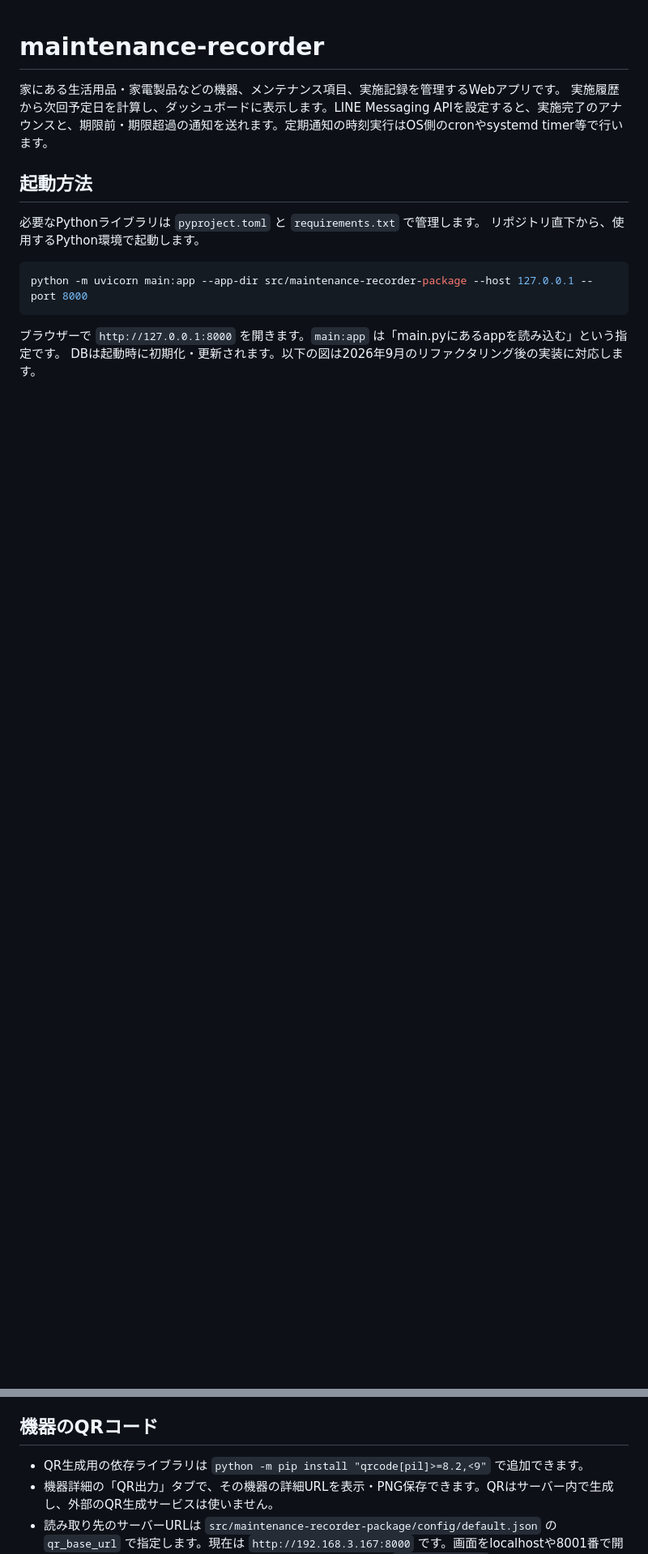
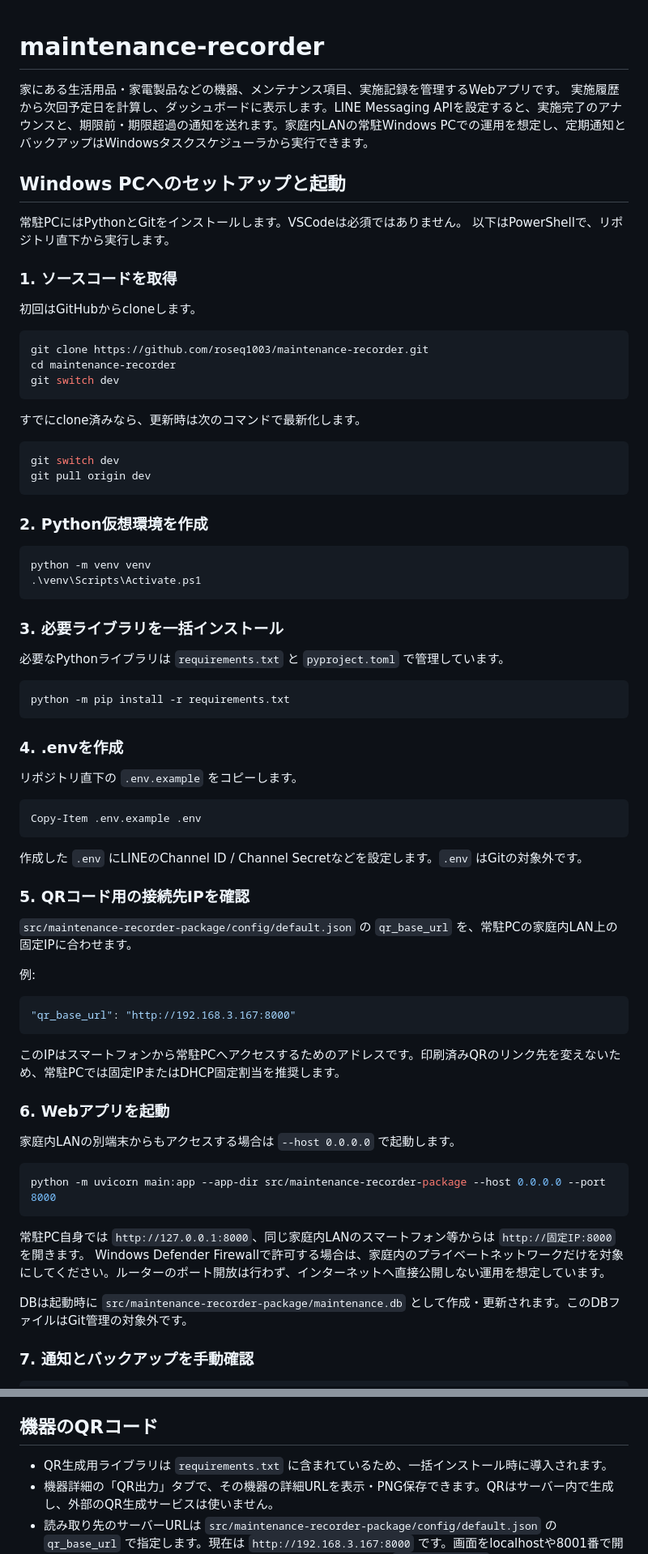
Before and after one commit to roseq1003/maintenance-recorder, a Markdown page: README.md, 2 parts joined by grey strips. Shown at 81% size. GitHub-like rendering; blank space fills up the shorter version.

Commit message:
Refresh Windows deployment and operations guide

````diff
--- a/README.md
+++ b/README.md
@@ -1,16 +1,79 @@
 # maintenance-recorder
 
 家にある生活用品・家電製品などの機器、メンテナンス項目、実施記録を管理するWebアプリです。
-実施履歴から次回予定日を計算し、ダッシュボードに表示します。LINE Messaging APIを設定すると、実施完了のアナウンスと、期限前・期限超過の通知を送れます。定期通知の時刻実行はOS側のcronやsystemd timer等で行います。
+実施履歴から次回予定日を計算し、ダッシュボードに表示します。LINE Messaging APIを設定すると、実施完了のアナウンスと、期限前・期限超過の通知を送れます。家庭内LANの常駐Windows PCでの運用を想定し、定期通知とバックアップはWindowsタスクスケジューラから実行できます。
 
-## 起動方法
+## Windows PCへのセットアップと起動
 
-必要なPythonライブラリは `pyproject.toml` と `requirements.txt` で管理します。
-リポジトリ直下から、使用するPython環境で起動します。
+常駐PCにはPythonとGitをインストールします。VSCodeは必須ではありません。
+以下はPowerShellで、リポジトリ直下から実行します。
 
-```sh
-python -m uvicorn main:app --app-dir src/maintenance-recorder-package --host 127.0.0.1 --port 8000
+### 1. ソースコードを取得
+
+初回はGitHubからcloneします。
+
+```powershell
+git clone https://github.com/roseq1003/maintenance-recorder.git
+cd maintenance-recorder
+git switch dev
 ```
 
-ブラウザーで `http://127.0.0.1:8000` を開きます。`main:app` は「main.pyにあるappを読み込む」という指定です。
-DBは起動時に初期化・更新されます。以下の図は2026年9月のリファクタリング後の実装に対応します。
+すでにclone済みなら、更新時は次のコマンドで最新化します。
+
+```powershell
+git switch dev
+git pull origin dev
+```
+
+### 2. Python仮想環境を作成
+
+```powershell
+python -m venv venv
+.\venv\Scripts\Activate.ps1
+```
+
+### 3. 必要ライブラリを一括インストール
+
+必要なPythonライブラリは `requirements.txt` と `pyproject.toml` で管理しています。
+
+```powershell
+python -m pip install -r requirements.txt
+```
+
+### 4. .envを作成
+
+リポジトリ直下の `.env.example` をコピーします。
+
+```powershell
+Copy-Item .env.example .env
+```
+
+作成した `.env` にLINEのChannel ID / Channel Secretなどを設定します。`.env` はGitの対象外です。
+
+### 5. QRコード用の接続先IPを確認
+
+`src/maintenance-recorder-package/config/default.json` の `qr_base_url` を、常駐PCの家庭内LAN上の固定IPに合わせます。
+
+例:
+
+```json
+"qr_base_url": "http://192.168.3.167:8000"
+```
+
+このIPはスマートフォンから常駐PCへアクセスするためのアドレスです。印刷済みQRのリンク先を変えないため、常駐PCでは固定IPまたはDHCP固定割当を推奨します。
+
+### 6. Webアプリを起動
+
+家庭内LANの別端末からもアクセスする場合は `--host 0.0.0.0` で起動します。
+
+```powershell
+python -m uvicorn main:app --app-dir src/maintenance-recorder-package --host 0.0.0.0 --port 8000
+```
+
+常駐PC自身では `http://127.0.0.1:8000`、同じ家庭内LANのスマートフォン等からは `http://固定IP:8000` を開きます。
+Windows Defender Firewallで許可する場合は、家庭内のプライベートネットワークだけを対象にしてください。ルーターのポート開放は行わず、インターネットへ直接公開しない運用を想定しています。
+
+DBは起動時に `src/maintenance-recorder-package/maintenance.db` として作成・更新されます。このDBファイルはGit管理の対象外です。
+
+### 7. 通知とバックアップを手動確認
+
@@ -167,7 +246,7 @@ erDiagram
 
 ## 機器のQRコード
 
-- QR生成用の依存ライブラリは `python -m pip install "qrcode[pil]>=8.2,<9"` で追加できます。
+- QR生成用ライブラリは `requirements.txt` に含まれているため、一括インストール時に導入されます。
 - 機器詳細の「QR出力」タブで、その機器の詳細URLを表示・PNG保存できます。QRはサーバー内で生成し、外部のQR生成サービスは使いません。
 - 読み取り先のサーバーURLは `src/maintenance-recorder-package/config/default.json` の `qr_base_url` で指定します。現在は `http://192.168.3.167:8000` です。画面をlocalhostや8001番で開いても、表示URLとQR画像の読み取り先は指定したサーバーの `/devices/機器ID` になります。
 - `qr_base_url` を空文字にすると、アクセス中のホスト名・ポートを使います。設定はリクエストごとに読み込みます。機器名を変更しても、同じ機器IDならリンク先は変わりません。
````
Also changed, not shown: other parts of README.md (+22 -6 lines).
